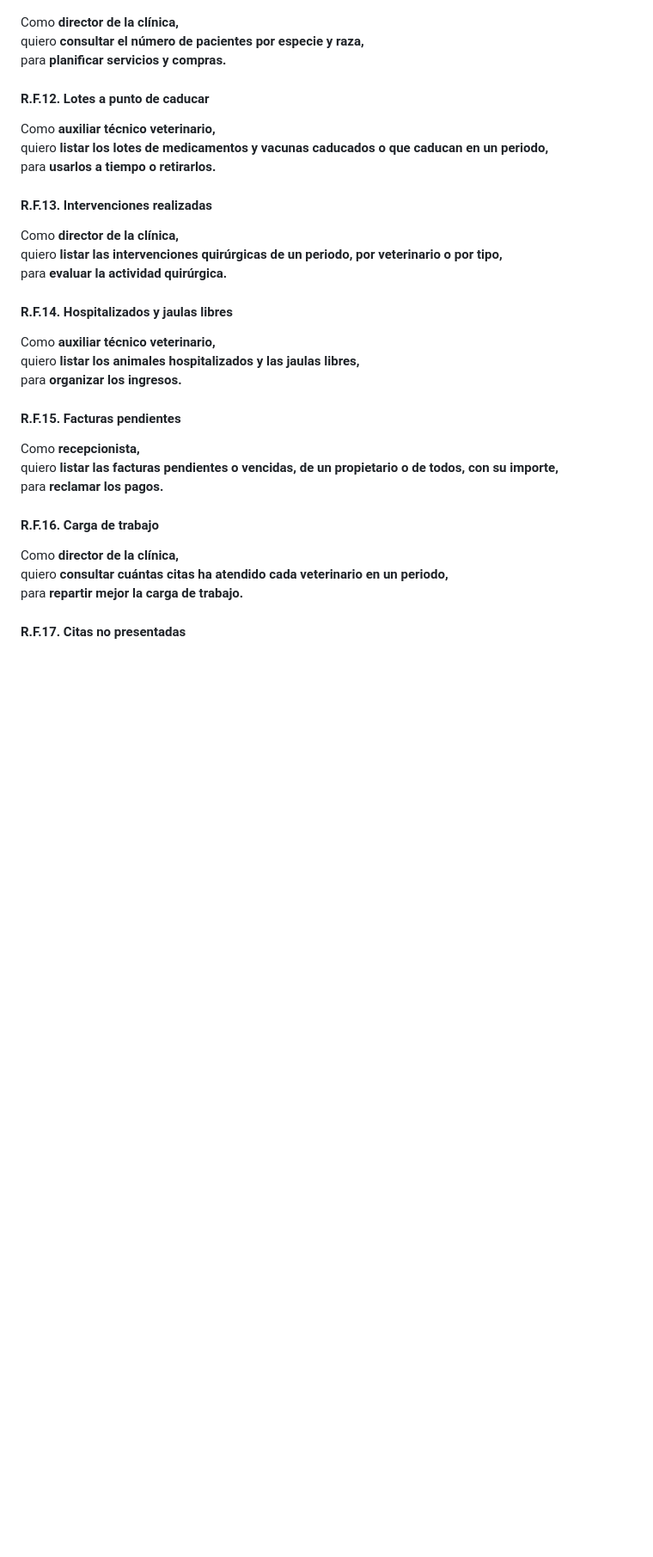
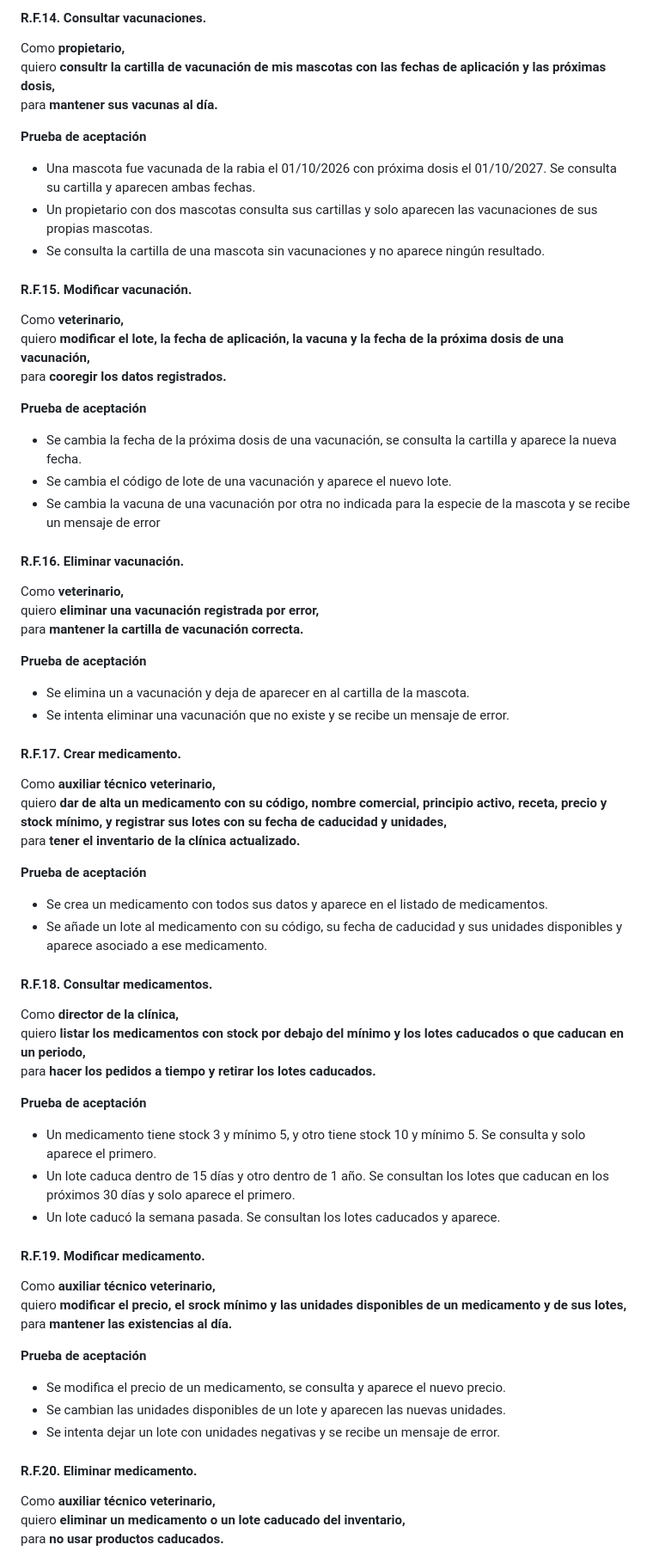
Before and after one commit to mario-lopezz/proyecto-curso-iissi1-2026-TYT7275, a Markdown page: README.md, the part around one of its changes. Shown at 86% size. GitHub-like rendering; blank space fills up the shorter version.

Commit message:
Cambio de requisitos funciones, generales y mapa de historias de usuario, y eliminación de requisitos no funcionales

```diff
--- a/README.md
+++ b/README.md
@@ -201,37 +242,70 @@ para **evitar duplicar o contraindicar medicación.**
+#### R.F.14. Consultar vacunaciones.
+
+Como **propietario,**\
+quiero **consultr la cartilla de vacunación de mis mascotas con las fechas de aplicación y las próximas dosis,**\
+para **mantener sus vacunas al día.**
+
+**Prueba de aceptación**
+- Una mascota fue vacunada de la rabia el 01/10/2026 con próxima dosis el 01/10/2027. Se consulta su cartilla y aparecen ambas fechas.
+- Un propietario con dos mascotas consulta sus cartillas y solo aparecen las vacunaciones de sus propias mascotas.
+- Se consulta la cartilla de una mascota sin vacunaciones y no aparece ningún resultado.
+
+#### R.F.15. Modificar vacunación.
+
+Como **veterinario,**\
+quiero **modificar el lote, la fecha de aplicación, la vacuna y la fecha de la próxima dosis de una vacunación,**\
+para **cooregir los datos registrados.**
+
+**Prueba de aceptación**
+- Se cambia la fecha de la próxima dosis de una vacunación, se consulta la cartilla y aparece la nueva fecha.
+- Se cambia el código de lote de una vacunación y aparece el nuevo lote.
+- Se cambia la vacuna de una vacunación por otra no indicada para la especie de la mascota y se recibe un mensaje de error
+
+#### R.F.16. Eliminar vacunación.
+
+Como **veterinario,**\
+quiero **eliminar una vacunación registrada por error,**\
+para **mantener la cartilla de vacunación correcta.**
+
+**Prueba de aceptación**
+- Se elimina un a vacunación y deja de aparecer en al cartilla de la mascota.
+- Se intenta eliminar una vacunación que no existe y se recibe un mensaje de error.
+
+#### R.F.17. Crear medicamento.
+
+Como **auxiliar técnico veterinario,**\
+quiero **dar de alta un medicamento con su código, nombre comercial, principio activo, receta, precio y stock mínimo, y registrar sus lotes con su fecha de caducidad y unidades,**\
+para **tener el inventario de la clínica actualizado.**
+
+**Prueba de aceptación**
+- Se crea un medicamento con todos sus datos y aparece en el listado de medicamentos.
+- Se añade un lote al medicamento con su código, su fecha de caducidad y sus unidades disponibles y aparece asociado a ese medicamento.
+
+#### R.F.18. Consultar medicamentos.
 
 Como **director de la clínica,**\
-quiero **consultar el número de pacientes por especie y raza,**\
-para **planificar servicios y compras.**
+quiero **listar los medicamentos con stock por debajo del mínimo y los lotes caducados o que caducan en un periodo,**\
+para **hacer los pedidos a tiempo y retirar los lotes caducados.**
 
-#### R.F.12. Lotes a punto de caducar
+**Prueba de aceptación**
+- Un medicamento tiene stock 3 y mínimo 5, y otro tiene stock 10 y mínimo 5. Se consulta y solo aparece el primero.
+- Un lote caduca dentro de 15 días y otro dentro de 1 año. Se consultan los lotes que caducan en los próximos 30 días y solo aparece el primero.
+- Un lote caducó la semana pasada. Se consultan los lotes caducados y aparece.
+
+#### R.F.19. Modificar medicamento.
 
 Como **auxiliar técnico veterinario,**\
-quiero **listar los lotes de medicamentos y vacunas caducados o que caducan en un periodo,**\
-para **usarlos a tiempo o retirarlos.**
+quiero **modificar el precio, el srock mínimo y las unidades disponibles de un medicamento y de sus lotes,**\
+para **mantener las existencias al día.**
 
-#### R.F.13. Intervenciones realizadas
+**Prueba de aceptación**
+- Se modifica el precio de un medicamento, se consulta y aparece el nuevo precio.
+- Se cambian las unidades disponibles de un lote y aparecen las nuevas unidades.
+- Se intenta dejar un lote con unidades negativas y se recibe un mensaje de error.
 
-Como **director de la clínica,**\
-quiero **listar las intervenciones quirúrgicas de un periodo, por veterinario o por tipo,**\
-para **evaluar la actividad quirúrgica.**
-
-#### R.F.14. Hospitalizados y jaulas libres
+#### R.F.20. Eliminar medicamento.
 
 Como **auxiliar técnico veterinario,**\
-quiero **listar los animales hospitalizados y las jaulas libres,**\
-para **organizar los ingresos.**
+quiero **eliminar un medicamento o un lote caducado del inventario,**\
+para **no usar productos caducados.**
 
-#### R.F.15. Facturas pendientes
-
-Como **recepcionista,**\
-quiero **listar las facturas pendientes o vencidas, de un propietario o de todos, con su importe,**\
-para **reclamar los pagos.**
-
-#### R.F.16. Carga de trabajo
-
-Como **director de la clínica,**\
-quiero **consultar cuántas citas ha atendido cada veterinario en un periodo,**\
-para **repartir mejor la carga de trabajo.**
-
-#### R.F.17. Citas no presentadas
-
```
Also changed, not shown: other parts of README.md (+56 -47 lines), imagenes/mapa_historias_de_usuario_2.png (added).
